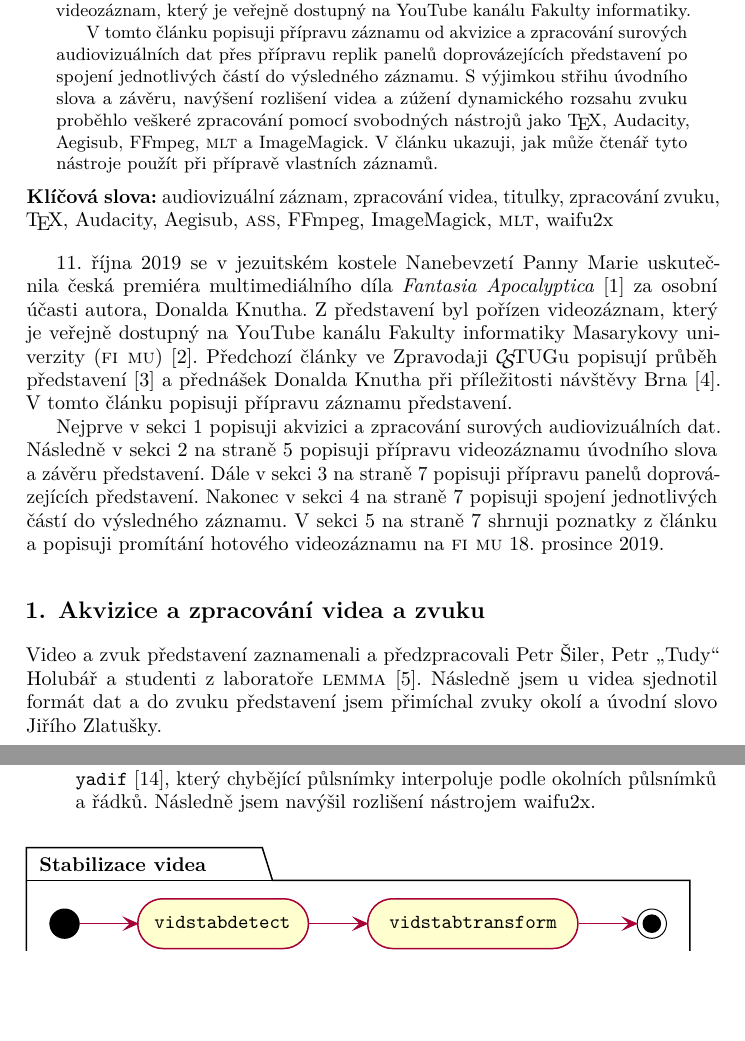
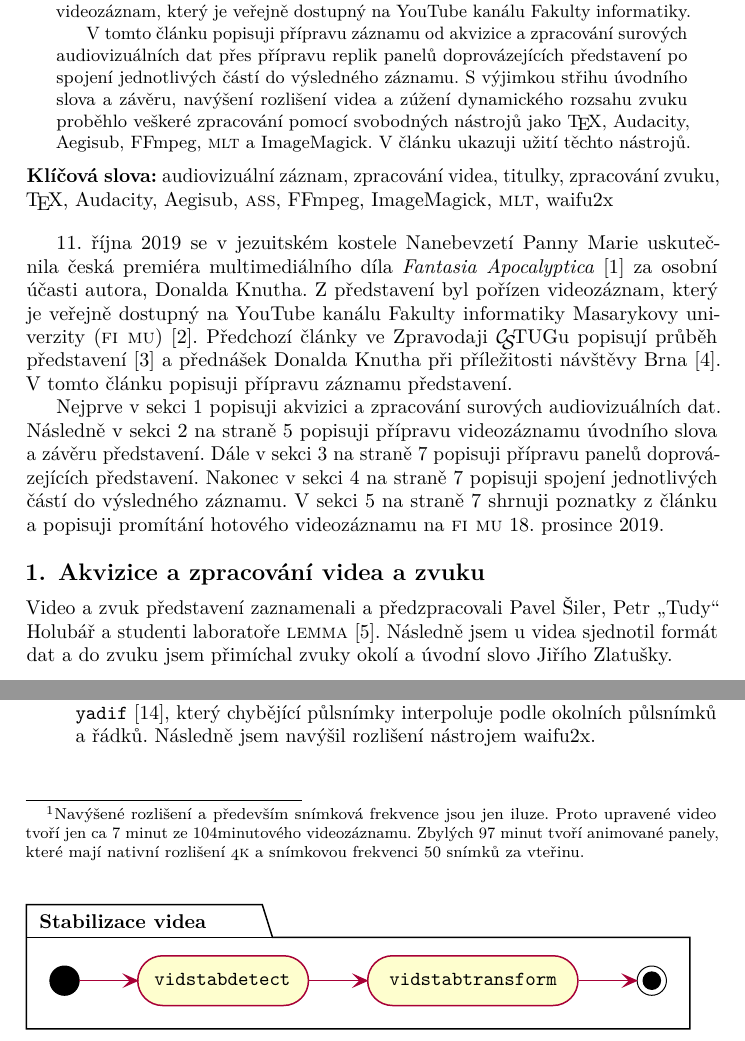
Before and after one commit to Witiko/fantasia-apocalyptica, a LaTeX document (main.tex): two parts of pages 1 and 2 of 11, joined at a grey line, cut so that both start at the same text, the shorter picture padded with empty space. Compiled offline with LuaLaTeX.

Commit message:
Fix TODOs in the text of the article

```diff
--- a/main.tex
+++ b/main.tex
@@ -79,10 +79,11 @@
 \selectlanguage{czech}
 \singlechars{czech}{AaIiVvOoUuSsZzKk}
 
+\vspace{-15pt}
 \begin{abstract}
 11. října 2019 se při příležitosti oslav 25. výročí založení Fakulty informatiky Masarykovy univerzity uskutečnila česká premiéra multimediálního díla \emph{Fantasia Apocalyptica} za osobní účasti autora, Donalda Knutha. Z představení byl pořízen videozáznam, který je veřejně dostupný na YouTube kanálu Fakulty informatiky.
 
-V tomto článku popisuji přípravu záznamu od akvizice a zpracování surových audiovizuálních dat přes přípravu replik panelů doprovázejících představení po spojení jednotlivých částí do výsledného záznamu. S výjimkou střihu úvodního slova a závěru, navýšení rozlišení videa a zúžení dynamického rozsahu zvuku proběhlo veškeré zpracování pomocí svobodných nástrojů jako \TeX, Audacity, Aegisub, FFmpeg, \acro{MLT} a ImageMagick. V článku ukazuji, jak může čtenář tyto nástroje použít při přípravě vlastních záznamů.
+V tomto článku popisuji přípravu záznamu od akvizice a zpracování surových audiovizuálních dat přes přípravu replik panelů doprovázejících představení po spojení jednotlivých částí do výsledného záznamu. S výjimkou střihu úvodního slova a závěru, navýšení rozlišení videa a zúžení dynamického rozsahu zvuku proběhlo veškeré zpracování pomocí svobodných nástrojů jako \TeX, Audacity, Aegisub, FFmpeg, \acro{MLT} a ImageMagick. V článku ukazuji užití těchto nástrojů.
 \end{abstract}
 \klicovaslova: audiovizuální záznam, zpracování videa, titulky, zpracování zvuku, \TeX, Audacity, Aegisub, \acro{ASS}, FFmpeg, ImageMagick, \acro{MLT}, waifu2x
 
@@ -92,7 +93,9 @@ V tomto článku popisuji přípravu záznamu od akvizice a zpracování surový
 
 Nejprve v sekci~\ref{sec:akvizice} popisuji akvizici a zpracování surových audiovizuálních dat. Následně v sekci~\vref{sec:uvodni-slovo-a-zaver} popisuji přípravu videozáznamu úvodního slova a závěru představení. Dále v sekci~\vref{sec:panely} popisuji přípravu panelů doprovázejících představení. Nakonec v sekci~\vref{sec:spojeni} popisuji spojení jednotlivých částí do výsledného záznamu. V sekci \vref{sec:zaver} shrnuji poznatky z článku a popisuji promítání hotového videozáznamu na \acro{FI~MU} 18. prosince 2019.
 
+\vspace{-10pt}
 \section{Akvizice a zpracování videa a zvuku}
 \label{sec:akvizice}
-Video a zvuk představení zaznamenali a předzpracovali Petr Šiler, Petr „Tudy“ Holubář a studenti z laboratoře \acro{LEMMA}~\cite{LEMMA}. Následně jsem u videa sjednotil formát dat a do zvuku představení jsem přimíchal zvuky okolí a úvodní slovo Jiřího Zlatušky.
+\vspace{-5pt}
+Video a zvuk představení zaznamenali a předzpracovali Pavel Šiler, Petr „Tudy“ Holubář a studenti laboratoře \acro{LEMMA}~\cite{LEMMA}. Následně jsem u videa sjednotil formát dat a do zvuku jsem přimíchal zvuky okolí a úvodní slovo Jiřího Zlatušky.
 
@@ -104,12 +108,13 @@ Video představení zaznamenal Pavel Šiler na kameru Sony~\acro{PXW-X70}. Video
 Ačkoliv jsem video obdržel v rozlišení $1920\times1080$\,px a s frekvencí 25 snímků za vteřinu, od výsledného videozáznamu se očekávalo alespoň dvojnásobné rozlišení \acro{4K} a frekvence 50 snímků za vteřinu.
 Zatímco záznamy přednášek jsem obdržel v prokládaném (tzv. ,,interlaced``) formátu, záběry kostela, varhan a úvodní slovo jsem obdržel v neprokládaném (tzv. ,,progressive``) formátu. Zatímco záznamy přednášek a úvodní slovo byly zabírány ze stativu, záběry kostela a varhan byly pořízeny z ruky. Cílem zpracování videa bylo nejen navýšení rozlišení a snímkové frekvence, ale i sjednocení formátu videa a stabilizace záběrů z ruky.
 
-Video jsem zpracoval svobodným nástrojem FFmpeg~\cite{ffmpeg} a otevřeným nástrojem waifu2x~\cite{waifu2x}, vizte obrázky~\ref{fig:ffmpeg-waifu2x}--\ref{fig:minterpolate-yadif}. Nejprve jsem stabilizoval záběry z ruky filtry \texttt{vidstabdetect}~\cite{vidstabdetect} a~\texttt{vidstab\discretionary{\textrm{-}}{}{}transform}~\cite{vidstabtransform} nástroje FFmpeg. Následně jsem navýšil rozlišení a snímkovou frekvenci následně:
+Video jsem zpracoval svobodným nástrojem FFmpeg~\cite{ffmpeg} a otevřeným nástrojem waifu2x~\cite{waifu2x}, vizte obrázky~\ref{fig:ffmpeg-waifu2x}--\ref{fig:minterpolate-yadif}. Nejprve jsem stabilizoval záběry z ruky filtry \texttt{vidstabdetect}~\cite{vidstabdetect} a~\texttt{vidstab\discretionary{\textrm{-}}{}{}transform}~\cite{vidstabtransform} nástroje FFmpeg. Následně jsem navýšil rozlišení a snímkovou frekvenci následně:\footnote{Navýšené rozlišení a především snímková frekvence jsou jen iluze. Proto upravené video tvoří jen ca 7 minut ze 104minutového videozáznamu. Zbylých 97 minut tvoří animované panely, které mají nativní rozlišení \acro{4K} a snímkovou frekvenci 50 snímků za vteřinu.}
 \begin{itemize}
 \item U neprokládaných videí jsem nejprve navýšil rozlišení nástrojem waifu2x. Následně jsem navýšil snímkovou frekvenci filtrem \texttt{minterpolate}~\cite{minterpolate} nástroje FFmpeg, který chybějící snímky interpoluje podle okolních snímků.
 \item U prokládaných videí jsem nejprve navýšil snímkovou frekvenci filtrem \texttt{yadif}~\cite{yadif}, který chybějící půlsnímky interpoluje podle okolních půlsnímků a řádků. Následně jsem navýšil rozlišení nástrojem waifu2x.
 \end{itemize}
 
+% TODO: Use correct frame image on camcorder in Figure 2a.
 \input images/ffmpeg-waifu2x
 
 \subsection{Záznam zvuku}
```
Also changed, not shown: images/camcorder-minterpolate-yadif.tex (+1 -1 lines), images/camcorder-vidstabdetect-vidstabtransform.tex (+1 -1 lines), images/minterpolate-yadif.tex (+1 -1 lines), images/camcorder-minterpolate-yadif.pdf (renamed from images/camcorder.pdf), images/camcorder-vidstabdetect-vidstabtransform.pdf (added), main.tex (1 more changed lines).
